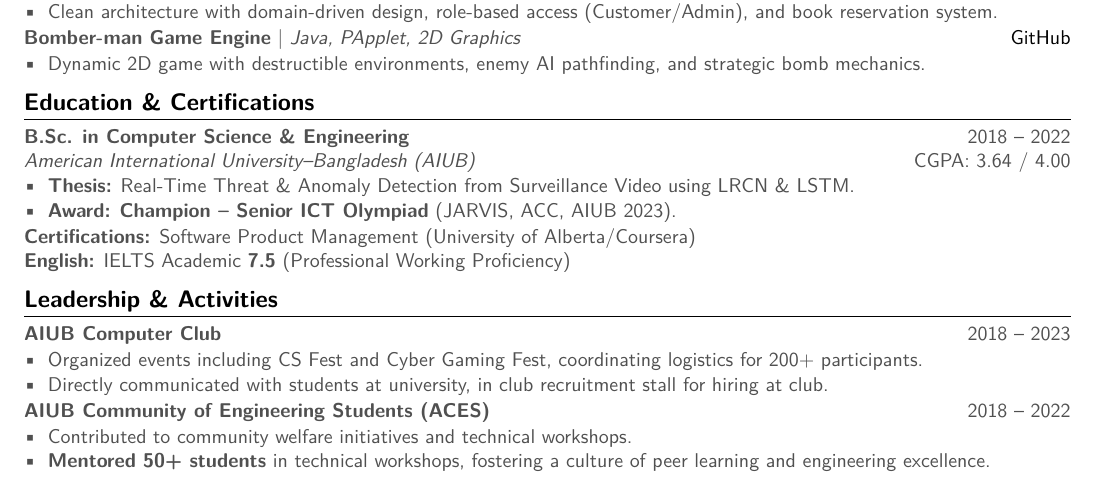
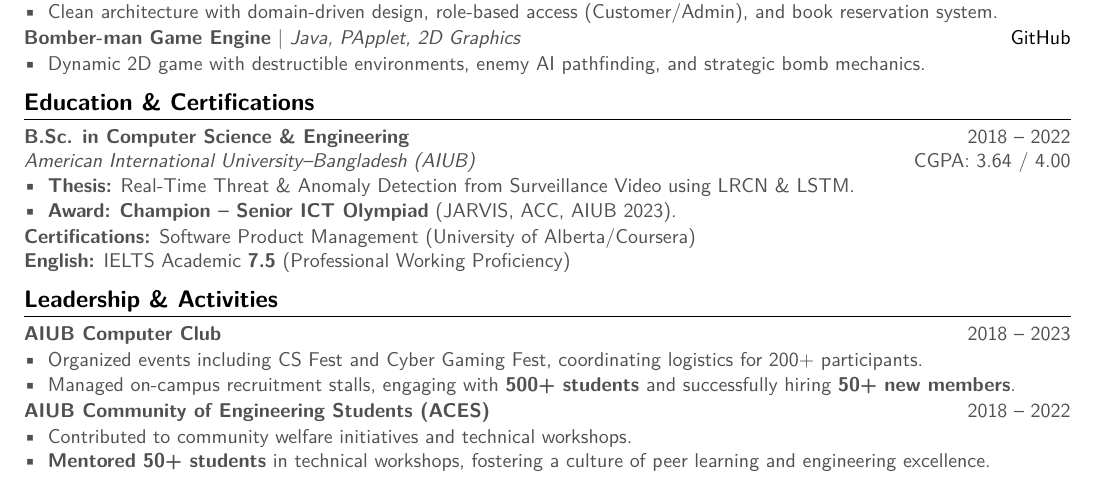
Before and after one commit to X-AVI-X/portfolio-website, a LaTeX document (main.tex): part of page 2 of 2, cut so that both start at the same text. Compiled offline with pdfLaTeX.

Commit message:
Content Update: Quantify Leadership Achievements

```diff
--- a/main.tex
+++ b/main.tex
@@ -236,7 +236,7 @@ Results-driven Backend Engineer with production experience designing \textbf{mic
 \noindent \textbf{AIUB Computer Club} \hfill 2018 – 2023
 \begin{itemize}
     \item Organized events including CS Fest and Cyber Gaming Fest, coordinating logistics for 200+ participants.
-    \item Directly communicated with students at university, in club recruitment stall for hiring at club.
+    \item Managed on-campus recruitment stalls, engaging with \textbf{500+ students} and successfully hiring \textbf{50+ new members}.
 \end{itemize}
 
 
```
